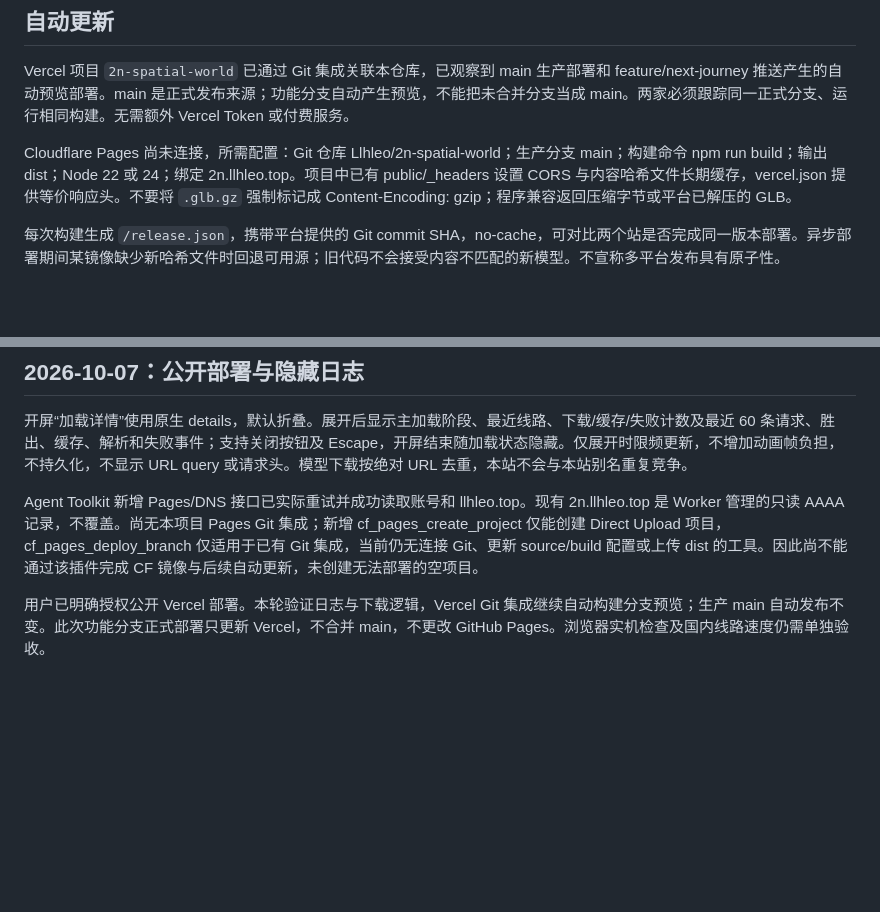
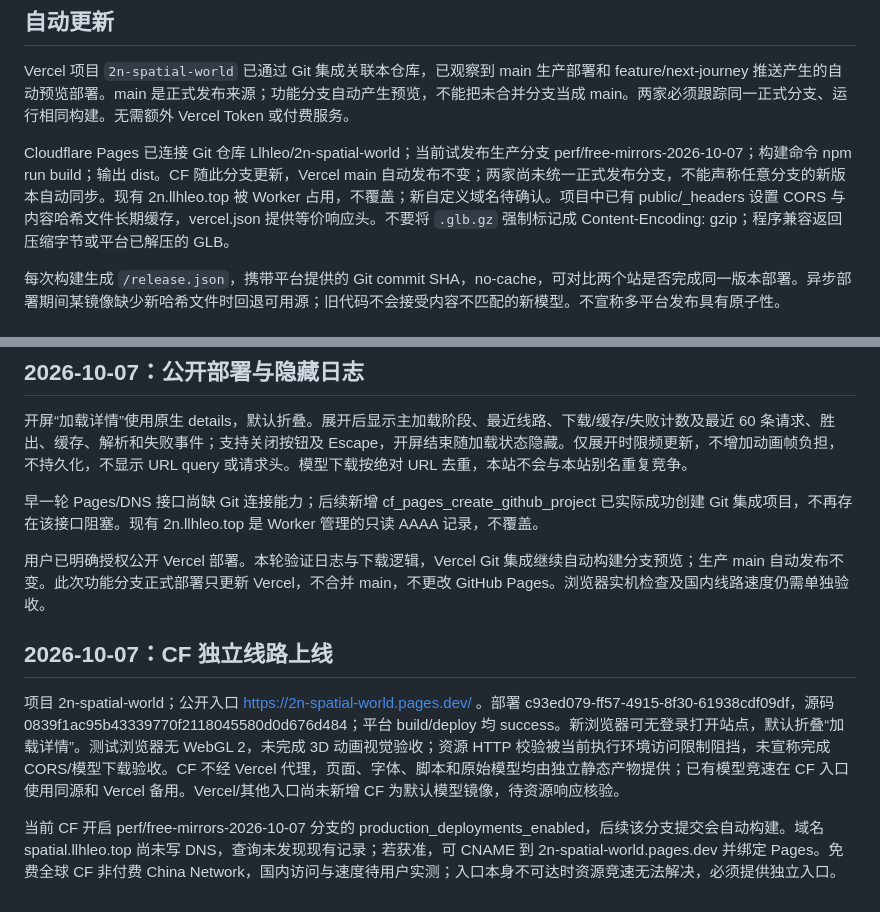
Before and after one commit to Llhleo/2n-spatial-world, a Markdown page: docs/deployment/free-mirrors.md, 2 parts joined by grey strips. GitHub-like rendering; blank space fills up the shorter version.

Commit message:
docs: record Cloudflare Git-backed production and China access limits

```diff
--- a/docs/deployment/free-mirrors.md
+++ b/docs/deployment/free-mirrors.md
@@ -14,7 +14,7 @@
 
 Vercel 项目 `2n-spatial-world` 已通过 Git 集成关联本仓库，已观察到 main 生产部署和 feature/next-journey 推送产生的自动预览部署。main 是正式发布来源；功能分支自动产生预览，不能把未合并分支当成 main。两家必须跟踪同一正式分支、运行相同构建。无需额外 Vercel Token 或付费服务。
 
-Cloudflare Pages 尚未连接，所需配置：Git 仓库 Llhleo/2n-spatial-world；生产分支 main；构建命令 npm run build；输出 dist；Node 22 或 24；绑定 2n.llhleo.top。项目中已有 public/_headers 设置 CORS 与内容哈希文件长期缓存，vercel.json 提供等价响应头。不要将 `.glb.gz` 强制标记成 Content-Encoding: gzip；程序兼容返回压缩字节或平台已解压的 GLB。
+Cloudflare Pages 已连接 Git 仓库 Llhleo/2n-spatial-world；当前试发布生产分支 perf/free-mirrors-2026-10-07；构建命令 npm run build；输出 dist。CF 随此分支更新，Vercel main 自动发布不变；两家尚未统一正式发布分支，不能声称任意分支的新版本自动同步。现有 2n.llhleo.top 被 Worker 占用，不覆盖；新自定义域名待确认。项目中已有 public/_headers 设置 CORS 与内容哈希文件长期缓存，vercel.json 提供等价响应头。不要将 `.glb.gz` 强制标记成 Content-Encoding: gzip；程序兼容返回压缩字节或平台已解压的 GLB。
 
 每次构建生成 `/release.json`，携带平台提供的 Git commit SHA，no-cache，可对比两个站是否完成同一版本部署。异步部署期间某镜像缺少新哈希文件时回退可用源；旧代码不会接受内容不匹配的新模型。不宣称多平台发布具有原子性。
 
@@ -32,6 +32,12 @@ Cloudflare Pages 尚未连接，所需配置：Git 仓库 Llhleo/2n-spatial-worl
 
 开屏“加载详情”使用原生 details，默认折叠。展开后显示主加载阶段、最近线路、下载/缓存/失败计数及最近 60 条请求、胜出、缓存、解析和失败事件；支持关闭按钮及 Escape，开屏结束随加载状态隐藏。仅展开时限频更新，不增加动画帧负担，不持久化，不显示 URL query 或请求头。模型下载按绝对 URL 去重，本站不会与本站别名重复竞争。
 
-Agent Toolkit 新增 Pages/DNS 接口已实际重试并成功读取账号和 llhleo.top。现有 2n.llhleo.top 是 Worker 管理的只读 AAAA 记录，不覆盖。尚无本项目 Pages Git 集成；新增 cf_pages_create_project 仅能创建 Direct Upload 项目，cf_pages_deploy_branch 仅适用于已有 Git 集成，当前仍无连接 Git、更新 source/build 配置或上传 dist 的工具。因此尚不能通过该插件完成 CF 镜像与后续自动更新，未创建无法部署的空项目。
+早一轮 Pages/DNS 接口尚缺 Git 连接能力；后续新增 cf_pages_create_github_project 已实际成功创建 Git 集成项目，不再存在该接口阻塞。现有 2n.llhleo.top 是 Worker 管理的只读 AAAA 记录，不覆盖。
 
 用户已明确授权公开 Vercel 部署。本轮验证日志与下载逻辑，Vercel Git 集成继续自动构建分支预览；生产 main 自动发布不变。此次功能分支正式部署只更新 Vercel，不合并 main，不更改 GitHub Pages。浏览器实机检查及国内线路速度仍需单独验收。
+
+## 2026-10-07：CF 独立线路上线
+
+项目 2n-spatial-world；公开入口 https://2n-spatial-world.pages.dev/ 。部署 c93ed079-ff57-4915-8f30-61938cdf09df，源码 0839f1ac95b43339770f2118045580d0d676d484；平台 build/deploy 均 success。新浏览器可无登录打开站点，默认折叠“加载详情”。测试浏览器无 WebGL 2，未完成 3D 动画视觉验收；资源 HTTP 校验被当前执行环境访问限制阻挡，未宣称完成 CORS/模型下载验收。CF 不经 Vercel 代理，页面、字体、脚本和原始模型均由独立静态产物提供；已有模型竞速在 CF 入口使用同源和 Vercel 备用。Vercel/其他入口尚未新增 CF 为默认模型镜像，待资源响应核验。
+
+当前 CF 开启 perf/free-mirrors-2026-10-07 分支的 production_deployments_enabled，后续该分支提交会自动构建。域名 spatial.llhleo.top 尚未写 DNS，查询未发现现有记录；若获准，可 CNAME 到 2n-spatial-world.pages.dev 并绑定 Pages。免费全球 CF 非付费 China Network，国内访问与速度待用户实测；入口本身不可达时资源竞速无法解决，必须提供独立入口。
```
